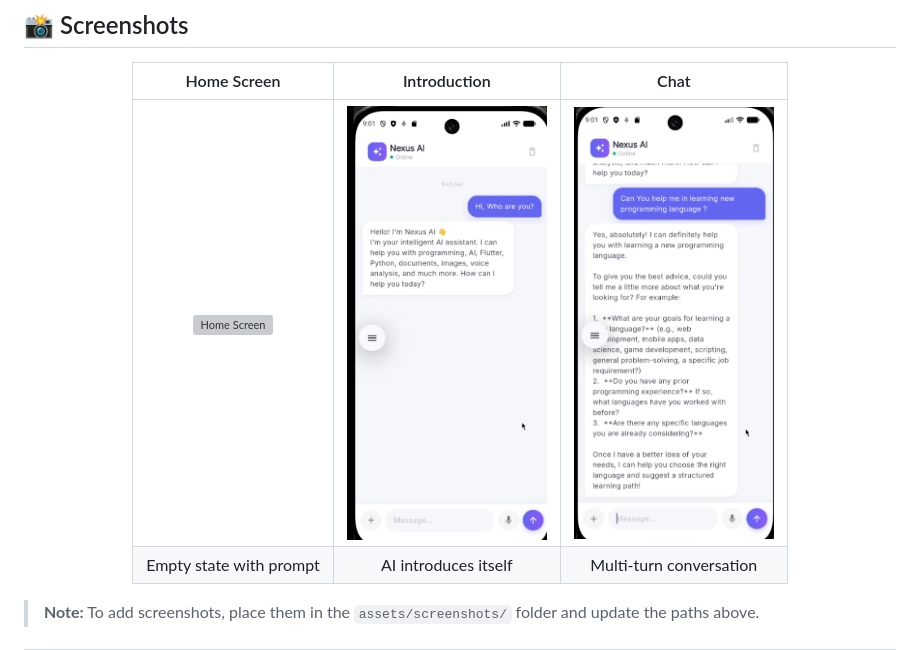
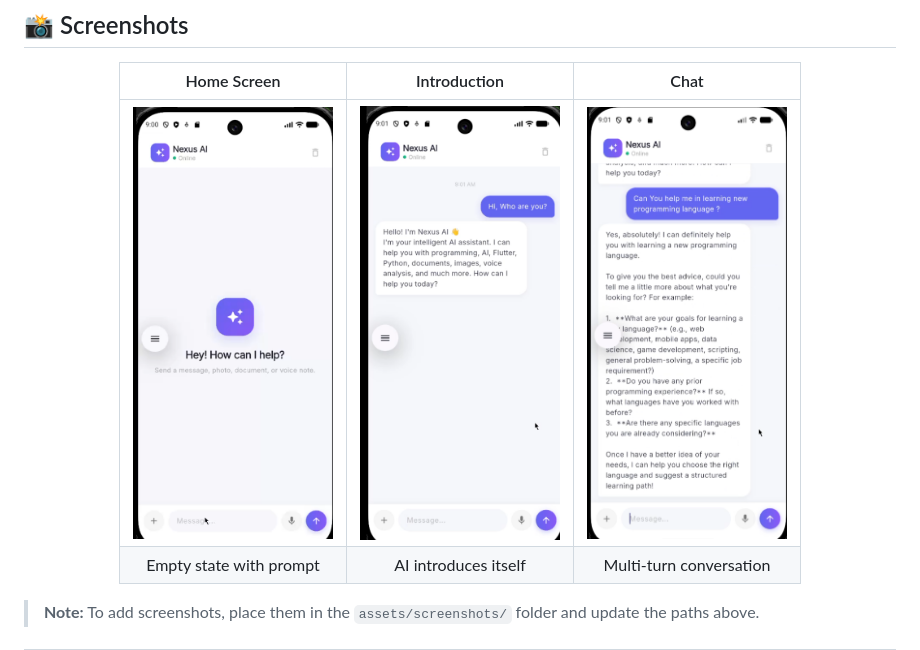
Before and after one commit to YashBarfa0603/NexusAi, a Markdown page: README.md, the part around the change. GitHub-like rendering; grey boxes are pictures that could not be loaded.

Commit message:
Update Home Screen image link in README

```diff
--- a/README.md
+++ b/README.md
@@ -51,7 +51,7 @@ Clean chat interface with message bubbles, typing indicators, attachment support
 
 | Home Screen | Introduction | Chat |
 |:-----------:|:------------:|:----:|
-| <img src="assets/screenshots/home.png" width="200" alt="Home Screen"/> | <img src="https://github.com/YashBarfa0603/NexusAi/blob/02f58b6320a168d7e378415396981d6471e614fc/Introduction.png" width="200" alt="Introduction"/> | <img src="https://github.com/YashBarfa0603/NexusAi/blob/990ebf1a89b54f510518d6805dc1442af3363136/Chat.png" width="200" alt="Chat"/> |
+| <img src="https://github.com/YashBarfa0603/NexusAi/blob/d3c6866f33054ca32d10537de3056020d08a84d9/Home%20Screen.png" width="200" alt="Home Screen"/> | <img src="https://github.com/YashBarfa0603/NexusAi/blob/02f58b6320a168d7e378415396981d6471e614fc/Introduction.png" width="200" alt="Introduction"/> | <img src="https://github.com/YashBarfa0603/NexusAi/blob/990ebf1a89b54f510518d6805dc1442af3363136/Chat.png" width="200" alt="Chat"/> |
 | Empty state with prompt | AI introduces itself | Multi-turn conversation |
 
 </div>
```
